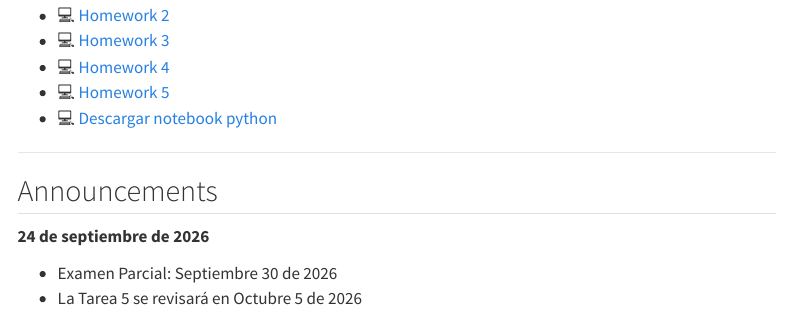
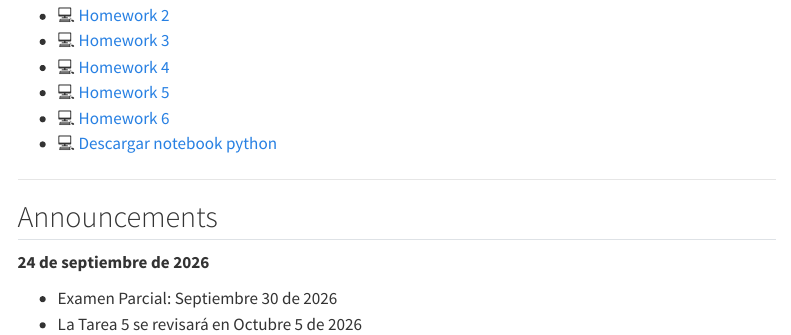
Before and after one commit to mdazatorres/lectures, a Quarto document (edo/index.qmd): the page in a window 1100 px wide, from 540 px down. Rendered offline with R 4.5, knitr and Pandoc in place of Quarto, with nearby package versions; menus at the side of the page are left out.

Commit message:
Update EDO homewrok5

```diff
--- a/edo/index.qmd
+++ b/edo/index.qmd
@@ -35,6 +35,7 @@ I encourage you to ask questions, participate actively in class, and enjoy the p
 - 💻 [Homework 3](./downloads/Homework3.pdf)
 - 💻 [Homework 4](./downloads/Homework4.pdf)
 - 💻 [Homework 5](./downloads/Homework5.pdf)
+- 💻 [Homework 6](./downloads/Homework6.pdf)
 - 💻 <a href="./downloads/Campos_direccionales_isoclinas_Euler.ipynb" download>Descargar notebook python</a>
 
 ---
```
Also changed, not shown: docs/search.json, edo/downloads/Homework6.pdf (added), 3 other files.
